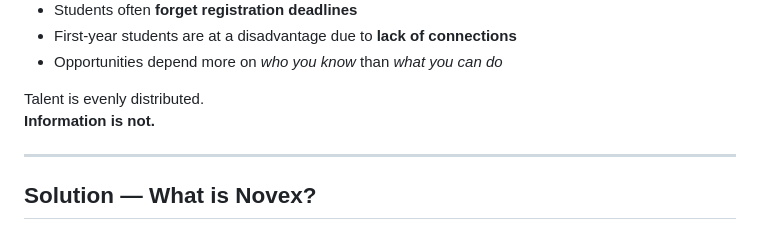
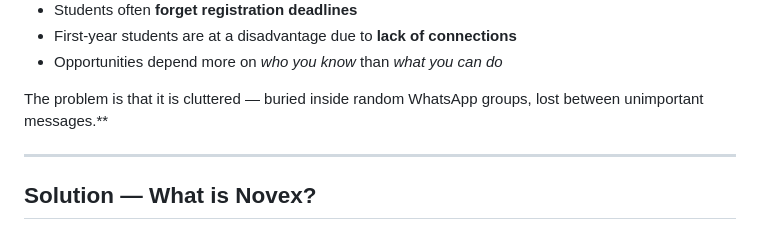
Before and after one commit to shreeharisk12-hub/student_portal, a Markdown page: README.md, the part around the change. Rendered like a GitHub page.

Commit message:
Revise problem statement in README
Clarified the problem statement regarding information distribution.

```diff
--- a/README.md
+++ b/README.md
@@ -15,8 +15,9 @@ This revealed a bigger issue:
 - First-year students are at a disadvantage due to **lack of connections**
 - Opportunities depend more on *who you know* than *what you can do*
 
-Talent is evenly distributed.
-**Information is not.**
+The problem is that it is cluttered —
+buried inside random WhatsApp groups,
+lost between unimportant messages.**
 
 ---
 
```
